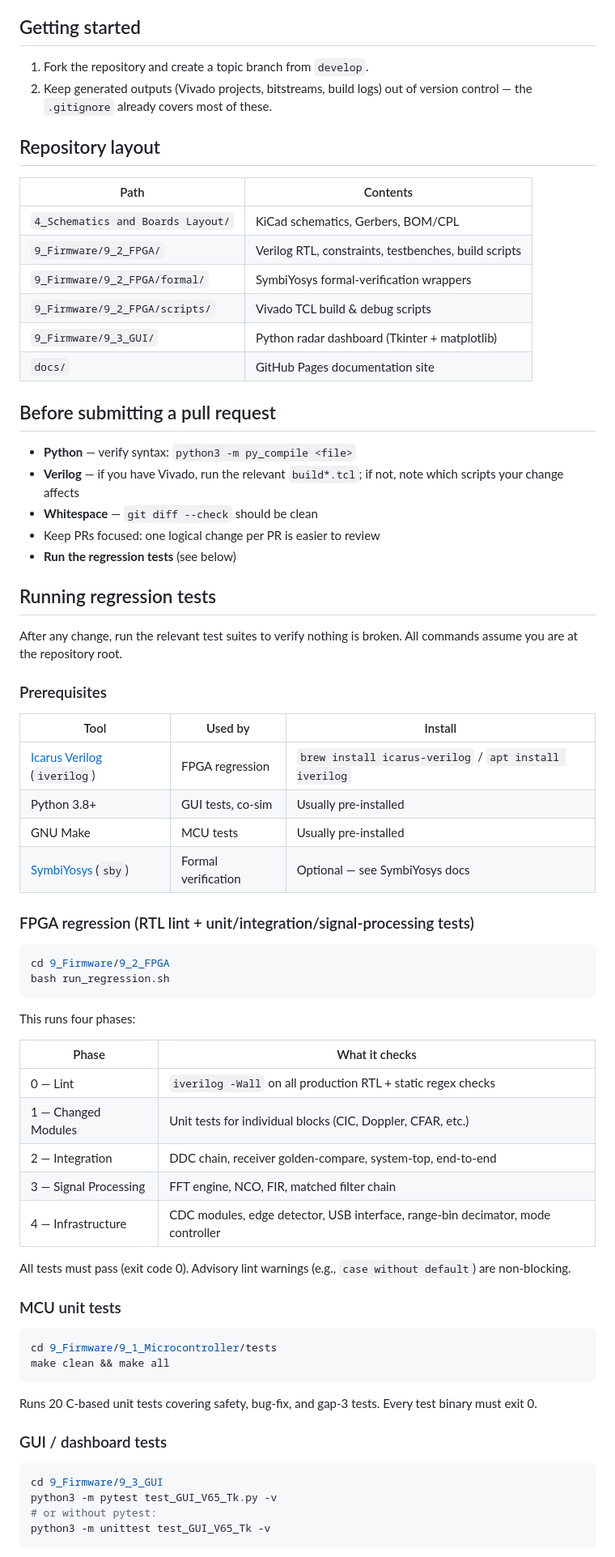
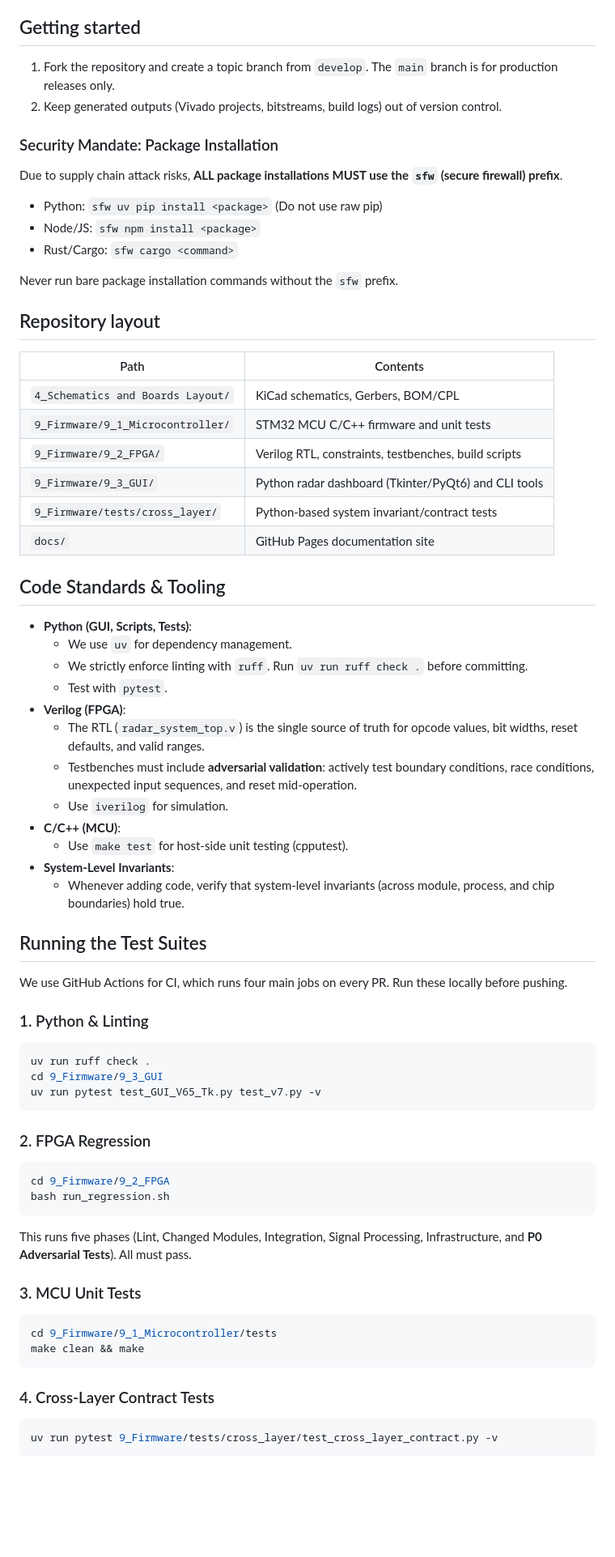
Before and after one commit to peekware/PLFM_RADAR, a Markdown page: CONTRIBUTING.md, the part around one of its changes. Shown at 81% size. Rendered like a GitHub page; blank space fills up the shorter version.

Commit message:
docs: rewrite CONTRIBUTING.md with updated workflow and standards

````diff
--- a/CONTRIBUTING.md
+++ b/CONTRIBUTING.md
@@ -5,81 +5,69 @@ for getting a change reviewed and merged.
 
 ## Getting started
 
-1. Fork the repository and create a topic branch from `develop`.
-2. Keep generated outputs (Vivado projects, bitstreams, build logs)
-   out of version control — the `.gitignore` already covers most of
-   these.
+1. Fork the repository and create a topic branch from `develop`. The `main` branch is for production releases only.
+2. Keep generated outputs (Vivado projects, bitstreams, build logs) out of version control.
+
+### Security Mandate: Package Installation
+Due to supply chain attack risks, **ALL package installations MUST use the `sfw` (secure firewall) prefix**.
+- Python: `sfw uv pip install <package>` (Do not use raw pip)
+- Node/JS: `sfw npm install <package>`
+- Rust/Cargo: `sfw cargo <command>`
+
+Never run bare package installation commands without the `sfw` prefix.
 
 ## Repository layout
 
 | Path | Contents |
 |------|----------|
 | `4_Schematics and Boards Layout/` | KiCad schematics, Gerbers, BOM/CPL |
+| `9_Firmware/9_1_Microcontroller/` | STM32 MCU C/C++ firmware and unit tests |
 | `9_Firmware/9_2_FPGA/` | Verilog RTL, constraints, testbenches, build scripts |
-| `9_Firmware/9_2_FPGA/formal/` | SymbiYosys formal-verification wrappers |
-| `9_Firmware/9_2_FPGA/scripts/` | Vivado TCL build & debug scripts |
-| `9_Firmware/9_3_GUI/` | Python radar dashboard (Tkinter + matplotlib) |
+| `9_Firmware/9_3_GUI/` | Python radar dashboard (Tkinter/PyQt6) and CLI tools |
+| `9_Firmware/tests/cross_layer/` | Python-based system invariant/contract tests |
 | `docs/` | GitHub Pages documentation site |
 
-## Before submitting a pull request
+## Code Standards & Tooling
 
-- **Python** — verify syntax: `python3 -m py_compile <file>`
-- **Verilog** — if you have Vivado, run the relevant `build*.tcl`;
-  if not, note which scripts your change affects
-- **Whitespace** — `git diff --check` should be clean
-- Keep PRs focused: one logical change per PR is easier to review
-- **Run the regression tests** (see below)
+- **Python (GUI, Scripts, Tests)**:
+  - We use `uv` for dependency management.
+  - We strictly enforce linting with `ruff`. Run `uv run ruff check .` before committing.
+  - Test with `pytest`.
+- **Verilog (FPGA)**:
+  - The RTL (`radar_system_top.v`) is the single source of truth for opcode values, bit widths, reset defaults, and valid ranges.
+  - Testbenches must include **adversarial validation**: actively test boundary conditions, race conditions, unexpected input sequences, and reset mid-operation.
+  - Use `iverilog` for simulation.
+- **C/C++ (MCU)**:
+  - Use `make test` for host-side unit testing (cpputest).
+- **System-Level Invariants**:
+  - Whenever adding code, verify that system-level invariants (across module, process, and chip boundaries) hold true.
 
-## Running regression tests
+## Running the Test Suites
 
-After any change, run the relevant test suites to verify nothing is
-broken. All commands assume you are at the repository root.
+We use GitHub Actions for CI, which runs four main jobs on every PR. Run these locally before pushing.
 
-### Prerequisites
+### 1. Python & Linting
+```bash
+uv run ruff check .
+cd 9_Firmware/9_3_GUI
+uv run pytest test_GUI_V65_Tk.py test_v7.py -v
+```
 
-| Tool | Used by | Install |
-|------|---------|---------|
-| [Icarus Verilog](http://iverilog.icarus.com/) (`iverilog`) | FPGA regression | `brew install icarus-verilog` / `apt install iverilog` |
-| Python 3.8+ | GUI tests, co-sim | Usually pre-installed |
-| GNU Make | MCU tests | Usually pre-installed |
-| [SymbiYosys](https://symbiyosys.readthedocs.io/) (`sby`) | Formal verification | Optional — see SymbiYosys docs |
-
-### FPGA regression (RTL lint + unit/integration/signal-processing tests)
-
+### 2. FPGA Regression
 ```bash
 cd 9_Firmware/9_2_FPGA
 bash run_regression.sh
 ```
+This runs five phases (Lint, Changed Modules, Integration, Signal Processing, Infrastructure, and **P0 Adversarial Tests**). All must pass.
 
-This runs four phases:
-
-| Phase | What it checks |
-|-------|----------------|
-| 0 — Lint | `iverilog -Wall` on all production RTL + static regex checks |
-| 1 — Changed Modules | Unit tests for individual blocks (CIC, Doppler, CFAR, etc.) |
-| 2 — Integration | DDC chain, receiver golden-compare, system-top, end-to-end |
-| 3 — Signal Processing | FFT engine, NCO, FIR, matched filter chain |
-| 4 — Infrastructure | CDC modules, edge detector, USB interface, range-bin decimator, mode controller |
-
-All tests must pass (exit code 0). Advisory lint warnings (e.g., `case
-without default`) are non-blocking.
-
-### MCU unit tests
-
+### 3. MCU Unit Tests
 ```bash
 cd 9_Firmware/9_1_Microcontroller/tests
-make clean && make all
+make clean && make
 ```
 
-Runs 20 C-based unit tests covering safety, bug-fix, and gap-3 tests.
-Every test binary must exit 0.
-
-### GUI / dashboard tests
-
+### 4. Cross-Layer Contract Tests
 ```bash
-cd 9_Firmware/9_3_GUI
-python3 -m pytest test_GUI_V65_Tk.py -v
-# or without pytest:
-python3 -m unittest test_GUI_V65_Tk -v
+uv run pytest 9_Firmware/tests/cross_layer/test_cross_layer_contract.py -v
 ```
 
````
Also changed, not shown: other parts of CONTRIBUTING.md (+23 -50 lines).
